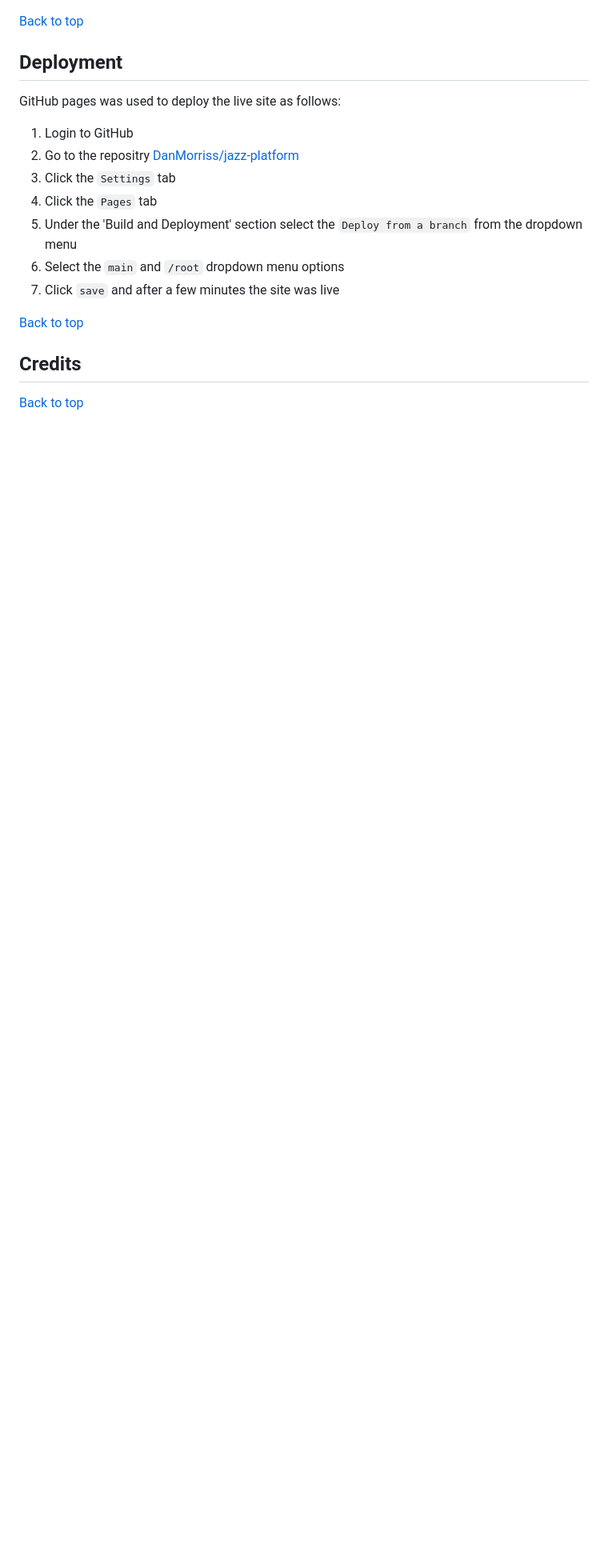
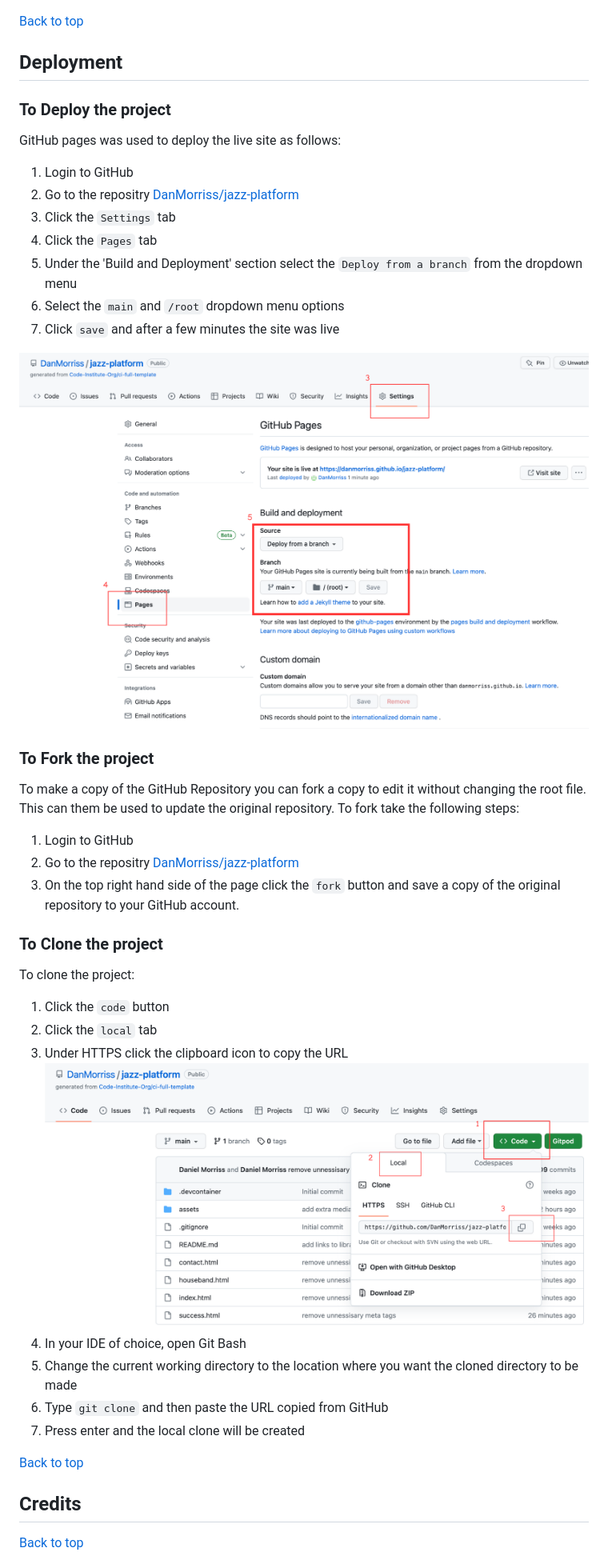
Before and after one commit to DanMorriss/jazz-platform, a Markdown page: README.md, the part around the change printed below. Shown: that part at 80% size. GitHub-like rendering; pictures changed too: assets/images/clone.png (added), assets/images/deployment.png (added); blank space fills up the shorter version.

Commit message:
add deployment section to read me

```diff
--- a/README.md
+++ b/README.md
@@ -317,6 +315,7 @@ There are no known unsolved bugs in the site.
 [Back to top](<#contents>)
 ## Deployment
 
+### To Deploy the project
 GitHub pages was used to deploy the live site as follows:
 1. Login to GitHub
 2. Go to the repositry [DanMorriss/jazz-platform](https://github.com/DanMorriss/jazz-platform)
@@ -325,6 +324,29 @@ GitHub pages was used to deploy the live site as follows:
 5. Under the 'Build and Deployment' section select the `Deploy from a branch` from the dropdown menu
 6. Select the `main` and `/root` dropdown menu options
 7. Click `save` and after a few minutes the site was live
+
+![Deployment walkthrough image](assets/images/deployment.png)
+
+### To Fork the project
+To make a copy of the GitHub Repository you can fork a copy to edit it without changing the root file. This can them be used to update the original repository. To fork take the following steps:
+1. Login to GitHub
+2. Go to the repositry [DanMorriss/jazz-platform](https://github.com/DanMorriss/jazz-platform)
+3. On the top right hand side of the page click the `fork` button and save a copy of the original repository to your GitHub account.
+
+### To Clone the project
+To clone the project:
+1. Click the `code` button
+2. Click the `local` tab
+3. Under HTTPS click the clipboard icon to copy the URL
+![clone walkthrough image](assets/images/clone.png)
+4. In your IDE of choice, open Git Bash
+5. Change the current working directory to the location where you want the cloned directory to be made
+6. Type `git clone` and then paste the URL copied from GitHub
+7. Press enter and the local clone will be created
+
+
+
+
 
 [Back to top](<#contents>)
 ## Credits
```
Also changed, not shown: other parts of README.md (+0 -2 lines), assets/images/fork.png (added).
